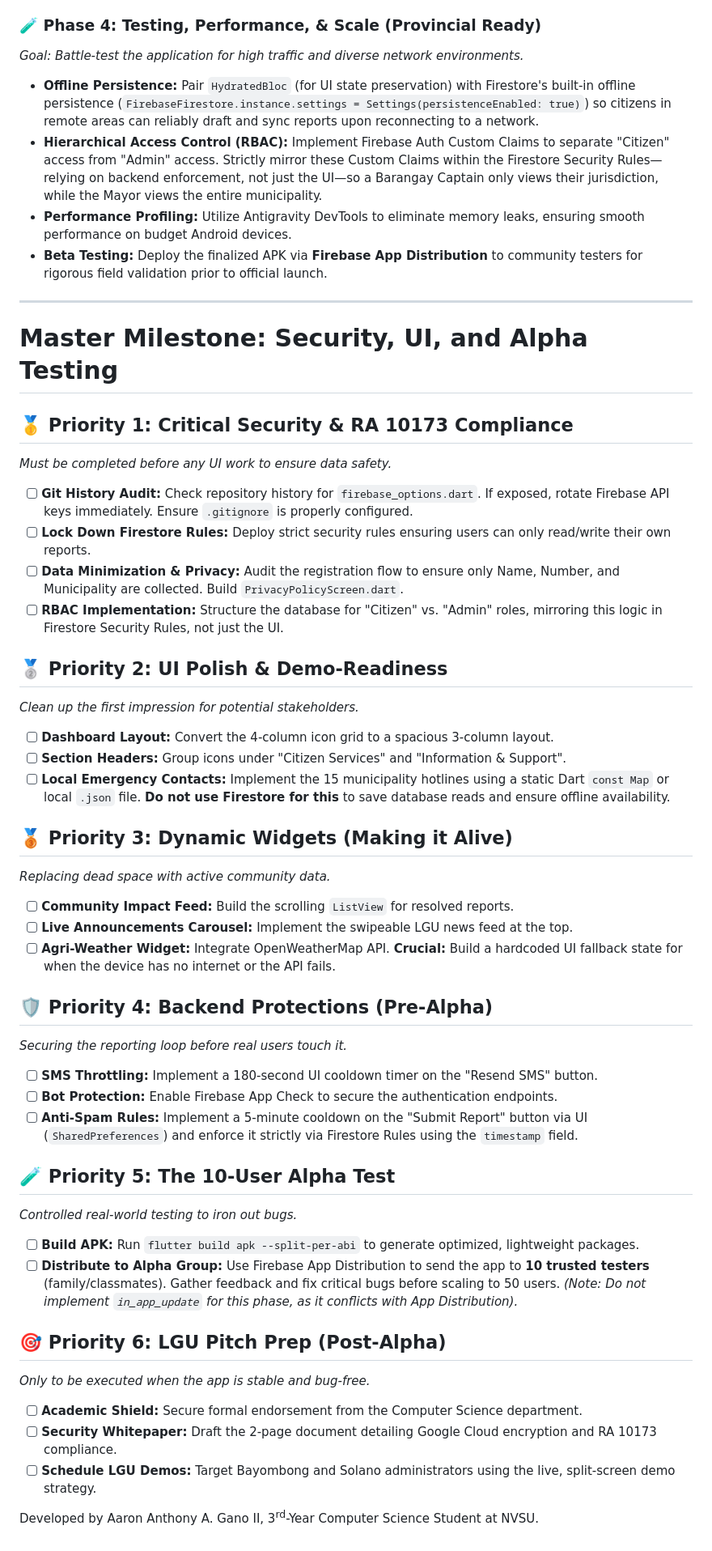
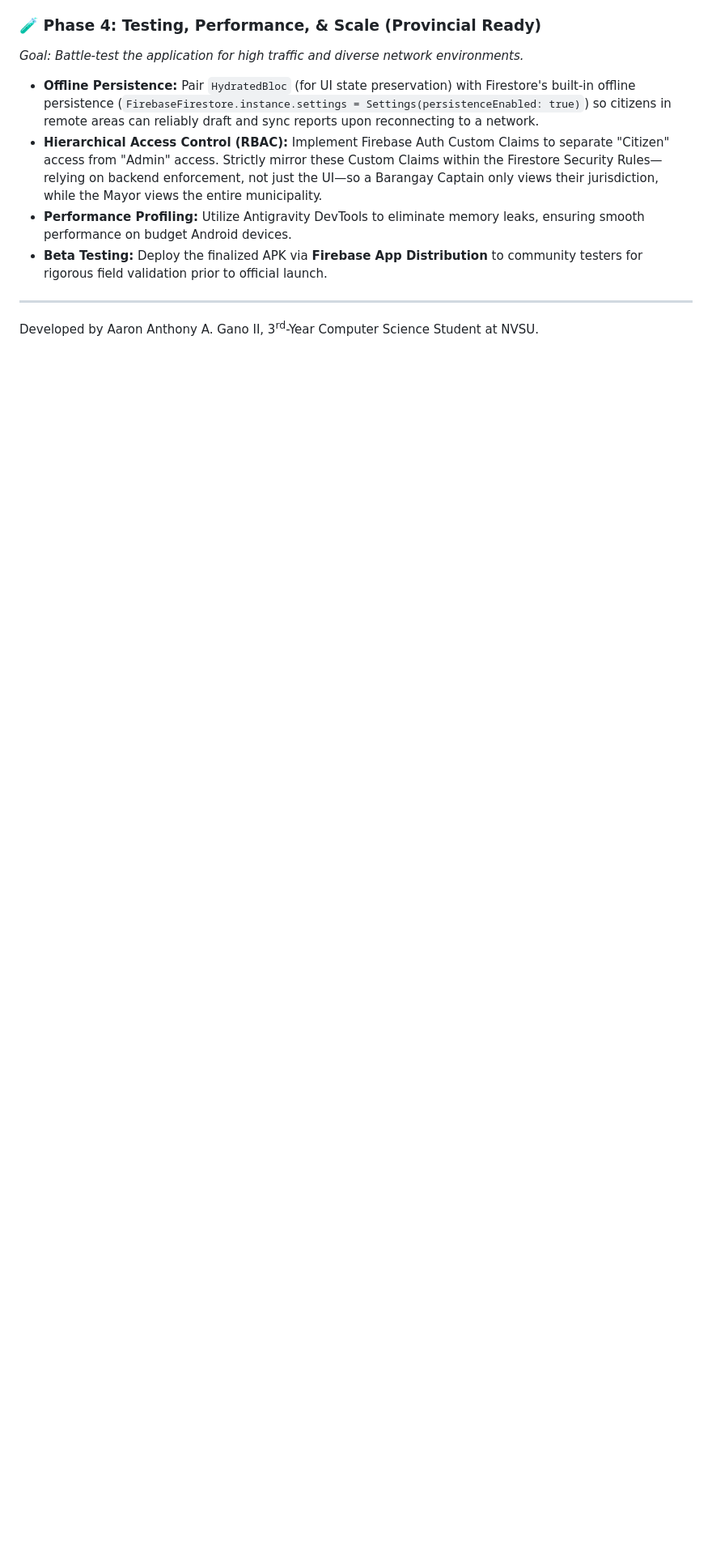
Before and after one commit to Project-Vizcaya/One-Vizcaya, a Markdown page: README.md, the part around the change. Shown at 81% size. Drawn GitHub-style; blank space fills up the shorter version.

```diff
--- a/README.md
+++ b/README.md
@@ -99,49 +99,4 @@ _Goal: Battle-test the application for high traffic and diverse network environm
 
 ---
 
-# Master Milestone: Security, UI, and Alpha Testing
-
-## 🥇 Priority 1: Critical Security & RA 10173 Compliance
-*Must be completed before any UI work to ensure data safety.*
-
-- [ ] **Git History Audit:** Check repository history for `firebase_options.dart`. If exposed, rotate Firebase API keys immediately. Ensure `.gitignore` is properly configured.
-- [ ] **Lock Down Firestore Rules:** Deploy strict security rules ensuring users can only read/write their own reports.
-- [ ] **Data Minimization & Privacy:** Audit the registration flow to ensure only Name, Number, and Municipality are collected. Build `PrivacyPolicyScreen.dart`.
-- [ ] **RBAC Implementation:** Structure the database for "Citizen" vs. "Admin" roles, mirroring this logic in Firestore Security Rules, not just the UI.
-
-## 🥈 Priority 2: UI Polish & Demo-Readiness
-*Clean up the first impression for potential stakeholders.*
-
-- [ ] **Dashboard Layout:** Convert the 4-column icon grid to a spacious 3-column layout.
-- [ ] **Section Headers:** Group icons under "Citizen Services" and "Information & Support".
-- [ ] **Local Emergency Contacts:** Implement the 15 municipality hotlines using a static Dart `const Map` or local `.json` file. **Do not use Firestore for this** to save database reads and ensure offline availability.
-
-## 🥉 Priority 3: Dynamic Widgets (Making it Alive)
-*Replacing dead space with active community data.*
-
-- [ ] **Community Impact Feed:** Build the scrolling `ListView` for resolved reports.
-- [ ] **Live Announcements Carousel:** Implement the swipeable LGU news feed at the top.
-- [ ] **Agri-Weather Widget:** Integrate OpenWeatherMap API. **Crucial:** Build a hardcoded UI fallback state for when the device has no internet or the API fails.
-
-## 🛡️ Priority 4: Backend Protections (Pre-Alpha)
-*Securing the reporting loop before real users touch it.*
-
-- [ ] **SMS Throttling:** Implement a 180-second UI cooldown timer on the "Resend SMS" button.
-- [ ] **Bot Protection:** Enable Firebase App Check to secure the authentication endpoints.
-- [ ] **Anti-Spam Rules:** Implement a 5-minute cooldown on the "Submit Report" button via UI (`SharedPreferences`) and enforce it strictly via Firestore Rules using the `timestamp` field.
-
-## 🧪 Priority 5: The 10-User Alpha Test
-*Controlled real-world testing to iron out bugs.*
-
-- [ ] **Build APK:** Run `flutter build apk --split-per-abi` to generate optimized, lightweight packages.
-- [ ] **Distribute to Alpha Group:** Use Firebase App Distribution to send the app to **10 trusted testers** (family/classmates). Gather feedback and fix critical bugs before scaling to 50 users.
-*(Note: Do not implement `in_app_update` for this phase, as it conflicts with App Distribution).*
-
-## 🎯 Priority 6: LGU Pitch Prep (Post-Alpha)
-*Only to be executed when the app is stable and bug-free.*
-
-- [ ] **Academic Shield:** Secure formal endorsement from the Computer Science department.
-- [ ] **Security Whitepaper:** Draft the 2-page document detailing Google Cloud encryption and RA 10173 compliance.
-- [ ] **Schedule LGU Demos:** Target Bayombong and Solano administrators using the live, split-screen demo strategy.
-
 Developed by Aaron Anthony A. Gano II, 3<sup>rd</sup>-Year Computer Science Student at NVSU.
```
